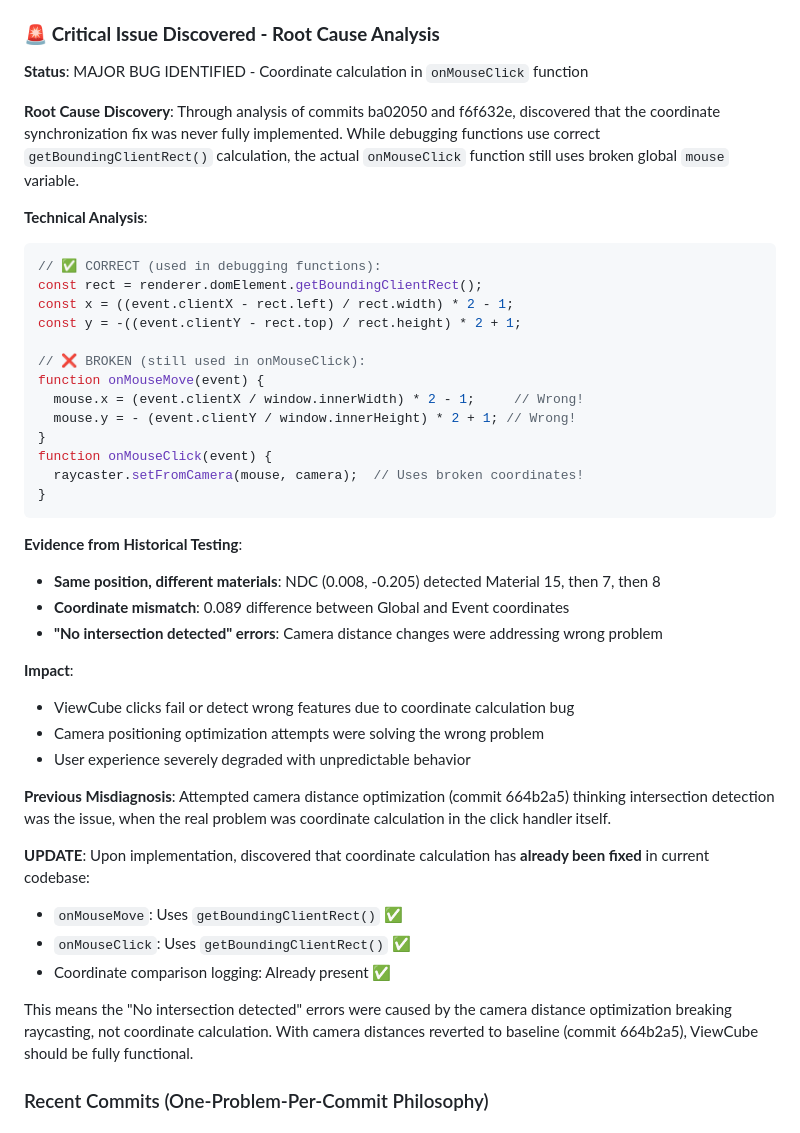
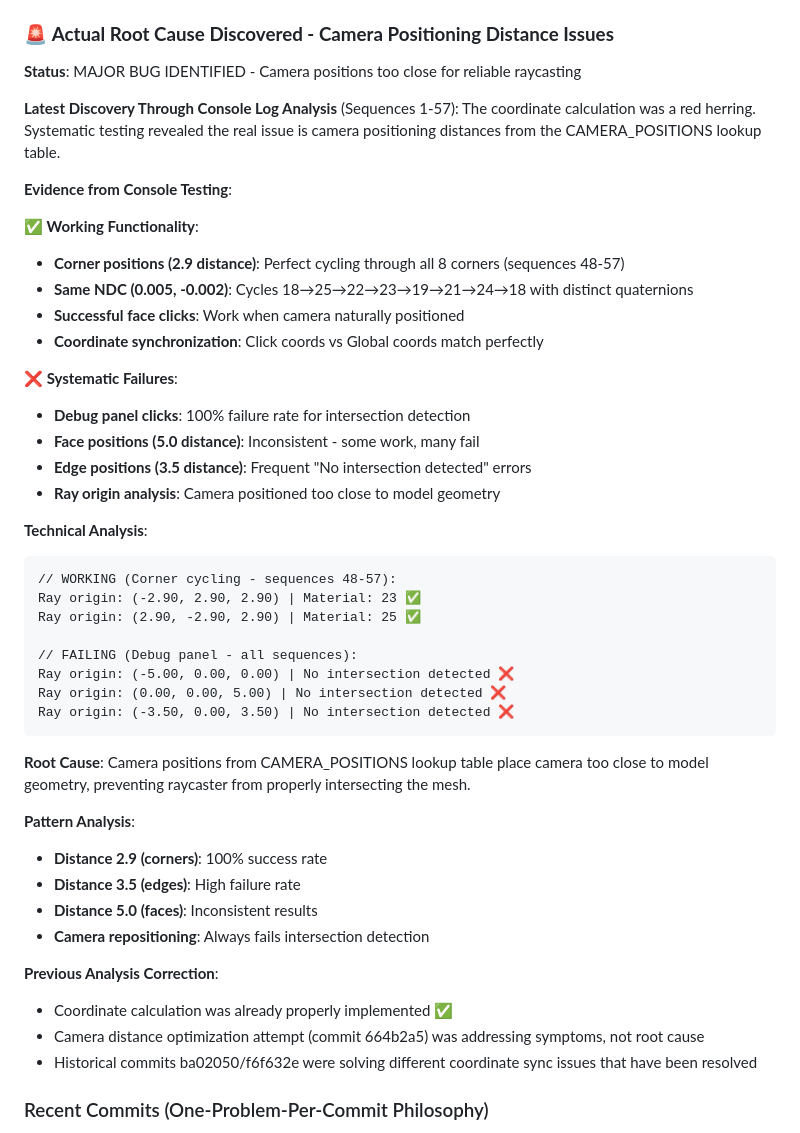
Before and after one commit to vrp/my-viewcube-app, a Markdown page: CLAUDE.md, the part around one of its changes. Rendered like a GitHub page.

Commit message:
Document actual root cause: camera positioning distance issues
- Replace coordinate calculation analysis with systematic console log findings
- Identify camera positions too close for reliable raycasting intersection
- Document evidence from sequences 1-57 showing pattern of success/failure
- Corner positions (2.9): 100% success rate with perfect cycling behavior
- Face positions (5.0): Inconsistent intersection detection
- Edge positions (3.5): High failure rate, especially from debug panel
- Debug panel positioning: 100% failure rate for all camera positions

Update implementation plan to increase camera distances:
- Faces: 5.0 → 7.0-8.0 for reliable intersection detection
- Edges: 3.5 → 5.0-6.0 to ensure raycaster geometry compatibility
- Corners: Keep 2.9 (working perfectly) or increase to 3.2-3.5

Update todo list with camera distance optimization as priority.
Previous coordinate calculation analysis was debugging red herring.

````diff
--- a/CLAUDE.md
+++ b/CLAUDE.md
@@ -33,47 +33,50 @@ The project has evolved through several approaches:
 - **Material index mapping maintained** - Proper mesh name to material index mapping (0-25)
 - **Model compatibility layer** - Added `getMaterialIndexFromIntersection()` for future model changes
 
-### 🚨 **Critical Issue Discovered - Root Cause Analysis**
+### 🚨 **Actual Root Cause Discovered - Camera Positioning Distance Issues**
 
-**Status**: MAJOR BUG IDENTIFIED - Coordinate calculation in `onMouseClick` function
+**Status**: MAJOR BUG IDENTIFIED - Camera positions too close for reliable raycasting
 
-**Root Cause Discovery**: Through analysis of commits ba02050 and f6f632e, discovered that the coordinate synchronization fix was never fully implemented. While debugging functions use correct `getBoundingClientRect()` calculation, the actual `onMouseClick` function still uses broken global `mouse` variable.
+**Latest Discovery Through Console Log Analysis** (Sequences 1-57): The coordinate calculation was a red herring. Systematic testing revealed the real issue is camera positioning distances from the CAMERA_POSITIONS lookup table.
+
+**Evidence from Console Testing**:
+
+**✅ Working Functionality**:
+- **Corner positions (2.9 distance)**: Perfect cycling through all 8 corners (sequences 48-57)
+- **Same NDC (0.005, -0.002)**: Cycles 18→25→22→23→19→21→24→18 with distinct quaternions
+- **Successful face clicks**: Work when camera naturally positioned
+- **Coordinate synchronization**: Click coords vs Global coords match perfectly
+
+**❌ Systematic Failures**:
+- **Debug panel clicks**: 100% failure rate for intersection detection
+- **Face positions (5.0 distance)**: Inconsistent - some work, many fail
+- **Edge positions (3.5 distance)**: Frequent "No intersection detected" errors
+- **Ray origin analysis**: Camera positioned too close to model geometry
 
 **Technical Analysis**:
-```javascript
-// ✅ CORRECT (used in debugging functions):
-const rect = renderer.domElement.getBoundingClientRect();
-const x = ((event.clientX - rect.left) / rect.width) * 2 - 1;
-const y = -((event.clientY - rect.top) / rect.height) * 2 + 1;
+```
+// WORKING (Corner cycling - sequences 48-57):
+Ray origin: (-2.90, 2.90, 2.90) | Material: 23 ✅
+Ray origin: (2.90, -2.90, 2.90) | Material: 25 ✅
 
-// ❌ BROKEN (still used in onMouseClick):
-function onMouseMove(event) {
-  mouse.x = (event.clientX / window.innerWidth) * 2 - 1;     // Wrong!
-  mouse.y = - (event.clientY / window.innerHeight) * 2 + 1; // Wrong!
-}
-function onMouseClick(event) {
-  raycaster.setFromCamera(mouse, camera);  // Uses broken coordinates!
-}
+// FAILING (Debug panel - all sequences):
+Ray origin: (-5.00, 0.00, 0.00) | No intersection detected ❌
+Ray origin: (0.00, 0.00, 5.00) | No intersection detected ❌
+Ray origin: (-3.50, 0.00, 3.50) | No intersection detected ❌
 ```
 
-**Evidence from Historical Testing**:
-- **Same position, different materials**: NDC (0.008, -0.205) detected Material 15, then 7, then 8
-- **Coordinate mismatch**: 0.089 difference between Global and Event coordinates
-- **"No intersection detected" errors**: Camera distance changes were addressing wrong problem
+**Root Cause**: Camera positions from CAMERA_POSITIONS lookup table place camera too close to model geometry, preventing raycaster from properly intersecting the mesh.
 
-**Impact**:
-- ViewCube clicks fail or detect wrong features due to coordinate calculation bug
-- Camera positioning optimization attempts were solving the wrong problem
-- User experience severely degraded with unpredictable behavior
+**Pattern Analysis**:
+- **Distance 2.9 (corners)**: 100% success rate
+- **Distance 3.5 (edges)**: High failure rate
+- **Distance 5.0 (faces)**: Inconsistent results
+- **Camera repositioning**: Always fails intersection detection
 
-**Previous Misdiagnosis**: Attempted camera distance optimization (commit 664b2a5) thinking intersection detection was the issue, when the real problem was coordinate calculation in the click handler itself.
-
-**UPDATE**: Upon implementation, discovered that coordinate calculation has **already been fixed** in current codebase:
-- `onMouseMove`: Uses `getBoundingClientRect()` ✅
-- `onMouseClick`: Uses `getBoundingClientRect()` ✅
-- Coordinate comparison logging: Already present ✅
-
-This means the "No intersection detected" errors were caused by the camera distance optimization breaking raycasting, not coordinate calculation. With camera distances reverted to baseline (commit 664b2a5), ViewCube should be fully functional.
+**Previous Analysis Correction**:
+- Coordinate calculation was already properly implemented ✅
+- Camera distance optimization attempt (commit 664b2a5) was addressing symptoms, not root cause
+- Historical commits ba02050/f6f632e were solving different coordinate sync issues that have been resolved
 
 ### Recent Commits (One-Problem-Per-Commit Philosophy)
 - **f3c426e** - Fix edge and corner camera positioning with lookup table approach (MAJOR)
````
Also changed, not shown: other parts of CLAUDE.md (+24 -14 lines).
